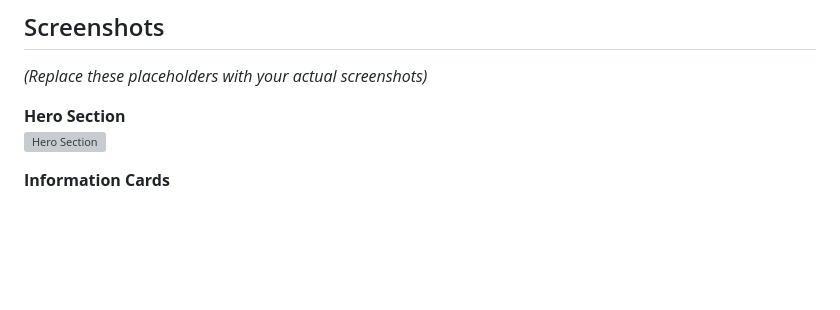
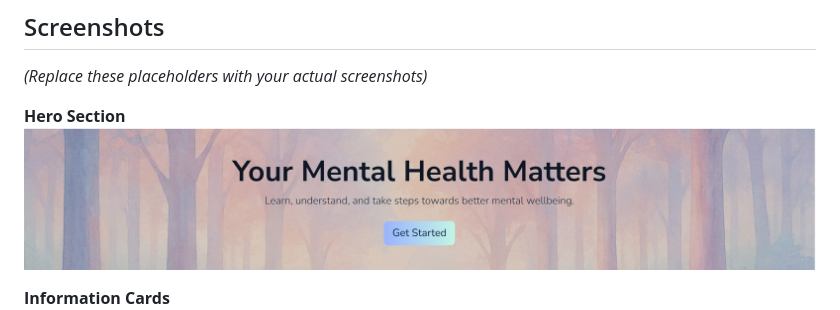
Before and after one commit to DeanHarland/mental-health-awareness, a Markdown page: README.md, the part around the change. GitHub-like rendering; blank space fills up the shorter version; grey boxes are pictures that could not be loaded.

Commit message:
Fix naming bug in readme for hero reference.

```diff
--- a/README.md
+++ b/README.md
@@ -53,7 +53,7 @@ Deployment steps:
 *(Replace these placeholders with your actual screenshots)*
 
 **Hero Section**
-![Hero Section](assets/images/hero-readme.png)
+![Hero Section](assets/images/hero-readme.jpg)
 
 **Information Cards**
 ![Information Cards](assets/images/information-cards.png)
```
